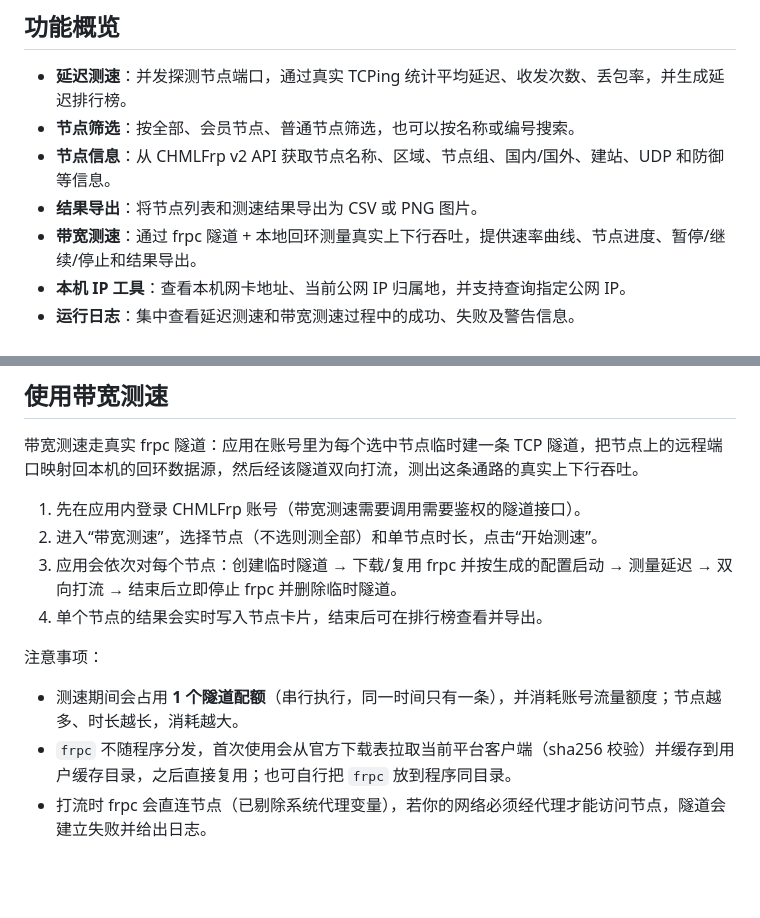
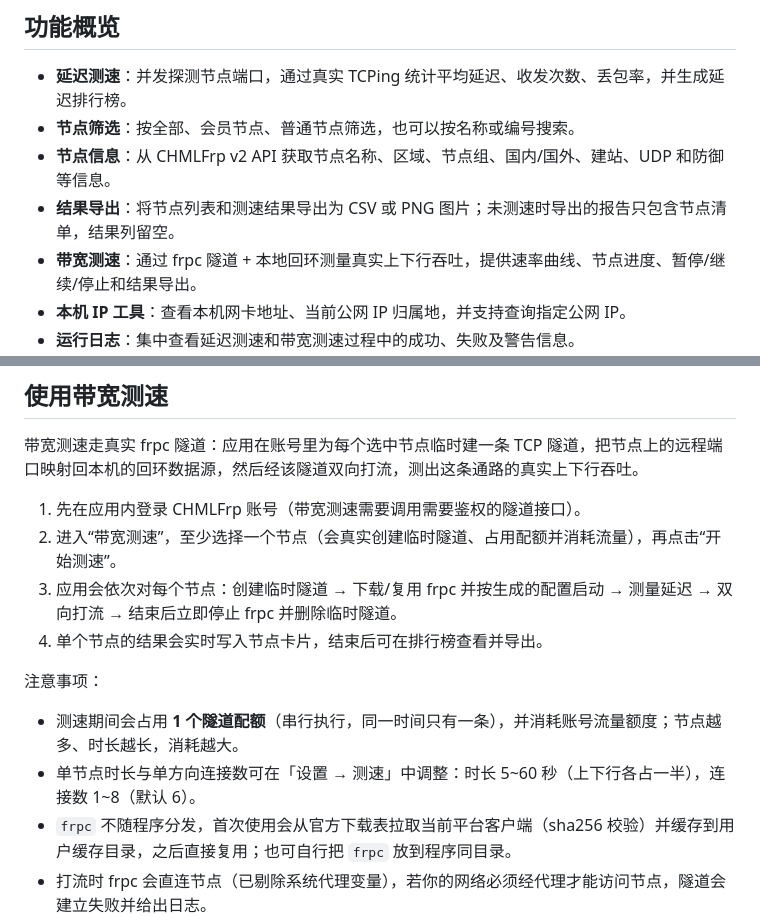
Before and after one commit to Xi-Mu12/CHMLFrp-SpeedTest, a Markdown page: README.md, 2 parts joined by grey strips. GitHub-like rendering; blank space fills up the shorter version.

Commit message:
docs(readme): 补充选节点、导出与测速参数说明
- 带宽测速改为至少选择一个节点
- 未测速时导出的报告只包含节点清单，结果列留空

```diff
--- a/README.md
+++ b/README.md
@@ -11,7 +11,7 @@
 - **延迟测速**：并发探测节点端口，通过真实 TCPing 统计平均延迟、收发次数、丢包率，并生成延迟排行榜。
 - **节点筛选**：按全部、会员节点、普通节点筛选，也可以按名称或编号搜索。
 - **节点信息**：从 CHMLFrp v2 API 获取节点名称、区域、节点组、国内/国外、建站、UDP 和防御等信息。
-- **结果导出**：将节点列表和测速结果导出为 CSV 或 PNG 图片。
+- **结果导出**：将节点列表和测速结果导出为 CSV 或 PNG 图片；未测速时导出的报告只包含节点清单，结果列留空。
 - **带宽测速**：通过 frpc 隧道 + 本地回环测量真实上下行吞吐，提供速率曲线、节点进度、暂停/继续/停止和结果导出。
 - **本机 IP 工具**：查看本机网卡地址、当前公网 IP 归属地，并支持查询指定公网 IP。
 - **运行日志**：集中查看延迟测速和带宽测速过程中的成功、失败及警告信息。
@@ -49,13 +49,14 @@ CHMLFrp API 返回的数据
 带宽测速走真实 frpc 隧道：应用在账号里为每个选中节点临时建一条 TCP 隧道，把节点上的远程端口映射回本机的回环数据源，然后经该隧道双向打流，测出这条通路的真实上下行吞吐。
 
 1. 先在应用内登录 CHMLFrp 账号（带宽测速需要调用需要鉴权的隧道接口）。
-2. 进入“带宽测速”，选择节点（不选则测全部）和单节点时长，点击“开始测速”。
+2. 进入“带宽测速”，至少选择一个节点（会真实创建临时隧道、占用配额并消耗流量），再点击“开始测速”。
 3. 应用会依次对每个节点：创建临时隧道 → 下载/复用 frpc 并按生成的配置启动 → 测量延迟 → 双向打流 → 结束后立即停止 frpc 并删除临时隧道。
 4. 单个节点的结果会实时写入节点卡片，结束后可在排行榜查看并导出。
 
 注意事项：
 
 - 测速期间会占用 **1 个隧道配额**（串行执行，同一时间只有一条），并消耗账号流量额度；节点越多、时长越长，消耗越大。
+- 单节点时长与单方向连接数可在「设置 → 测速」中调整：时长 5~60 秒（上下行各占一半），连接数 1~8（默认 6）。
 - `frpc` 不随程序分发，首次使用会从官方下载表拉取当前平台客户端（sha256 校验）并缓存到用户缓存目录，之后直接复用；也可自行把 `frpc` 放到程序同目录。
 - 打流时 frpc 会直连节点（已剔除系统代理变量），若你的网络必须经代理才能访问节点，隧道会建立失败并给出日志。
 
```
